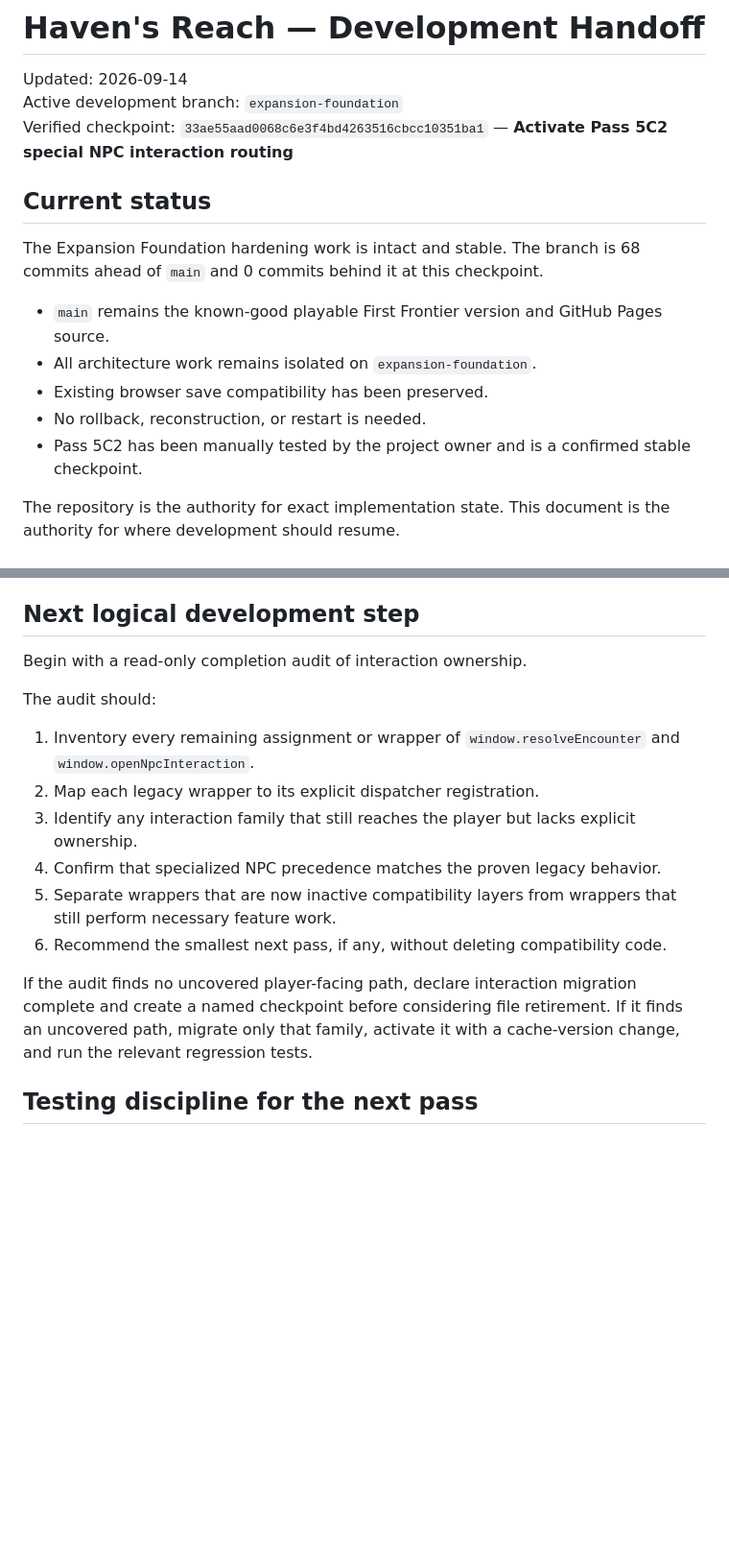
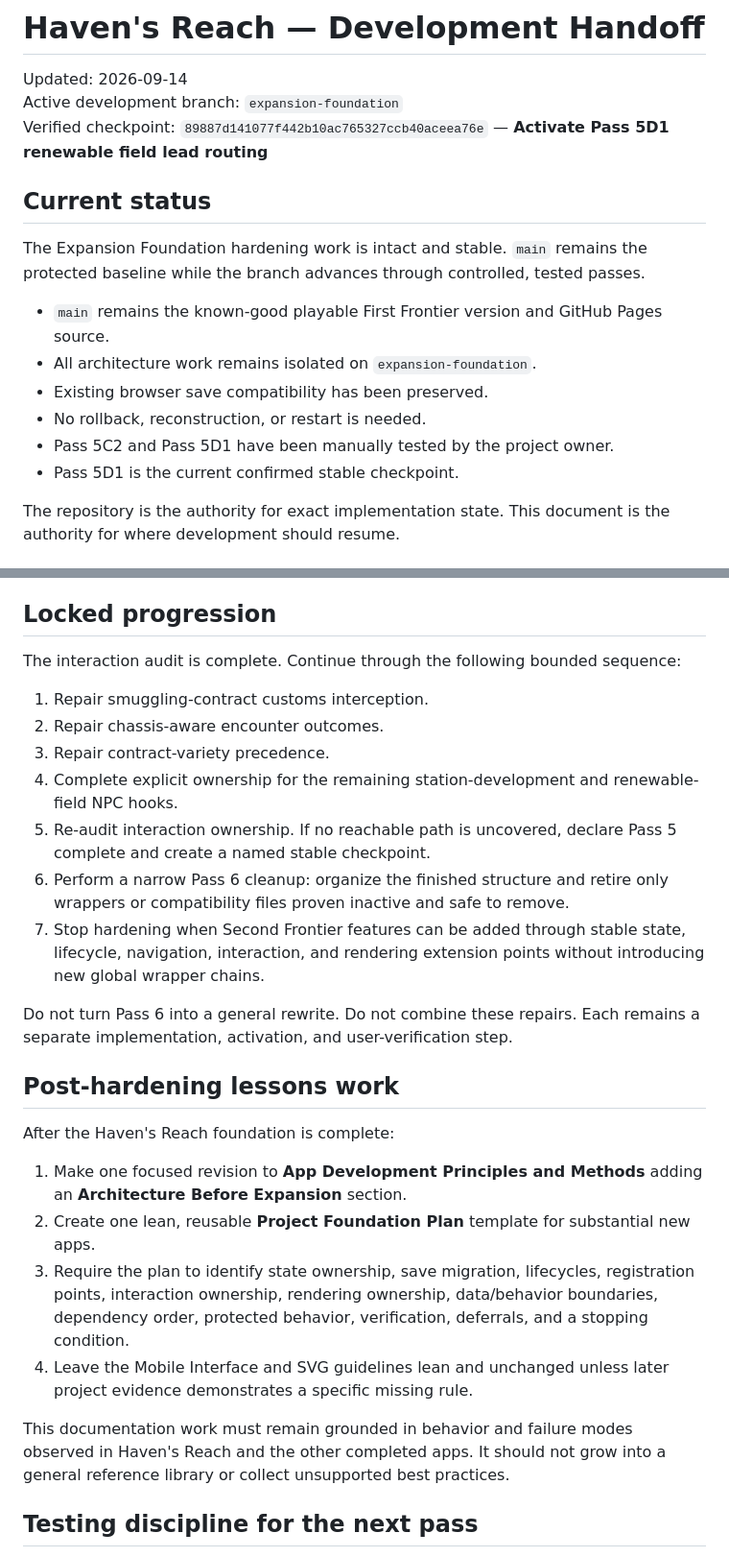
Before and after one commit to ErikEhresman-ST1987/havens-reach, a Markdown page: DEVELOPMENT-HANDOFF.md, 2 parts joined by grey strips. Shown at 96% size. Drawn GitHub-style; blank space fills up the shorter version.

Commit message:
Lock remaining hardening and lessons progression

```diff
--- a/DEVELOPMENT-HANDOFF.md
+++ b/DEVELOPMENT-HANDOFF.md
@@ -2,17 +2,18 @@
 
 Updated: 2026-09-14
 Active development branch: `expansion-foundation`
-Verified checkpoint: `33ae55aad0068c6e3f4bd4263516cbcc10351ba1` — **Activate Pass 5C2 special NPC interaction routing**
+Verified checkpoint: `89887d141077f442b10ac765327ccb40aceea76e` — **Activate Pass 5D1 renewable field lead routing**
 
 ## Current status
 
-The Expansion Foundation hardening work is intact and stable. The branch is 68 commits ahead of `main` and 0 commits behind it at this checkpoint.
+The Expansion Foundation hardening work is intact and stable. `main` remains the protected baseline while the branch advances through controlled, tested passes.
 
 - `main` remains the known-good playable First Frontier version and GitHub Pages source.
 - All architecture work remains isolated on `expansion-foundation`.
 - Existing browser save compatibility has been preserved.
 - No rollback, reconstruction, or restart is needed.
-- Pass 5C2 has been manually tested by the project owner and is a confirmed stable checkpoint.
+- Pass 5C2 and Pass 5D1 have been manually tested by the project owner.
+- Pass 5D1 is the current confirmed stable checkpoint.
 
 The repository is the authority for exact implementation state. This document is the authority for where development should resume.
 
@@ -119,20 +128,30 @@ Treat the following as verified at checkpoint `33ae55aa`:
 - Keep HTML, CSS, vanilla JavaScript, GitHub Pages, and local ownership.
 - Apply one coherent structural change at a time and test the affected behavior before continuing.
 
-## Next logical development step
+## Locked progression
 
-Begin with a read-only completion audit of interaction ownership.
+The interaction audit is complete. Continue through the following bounded sequence:
 
-The audit should:
+1. Repair smuggling-contract customs interception.
+2. Repair chassis-aware encounter outcomes.
+3. Repair contract-variety precedence.
+4. Complete explicit ownership for the remaining station-development and renewable-field NPC hooks.
+5. Re-audit interaction ownership. If no reachable path is uncovered, declare Pass 5 complete and create a named stable checkpoint.
+6. Perform a narrow Pass 6 cleanup: organize the finished structure and retire only wrappers or compatibility files proven inactive and safe to remove.
+7. Stop hardening when Second Frontier features can be added through stable state, lifecycle, navigation, interaction, and rendering extension points without introducing new global wrapper chains.
 
-1. Inventory every remaining assignment or wrapper of `window.resolveEncounter` and `window.openNpcInteraction`.
-2. Map each legacy wrapper to its explicit dispatcher registration.
-3. Identify any interaction family that still reaches the player but lacks explicit ownership.
-4. Confirm that specialized NPC precedence matches the proven legacy behavior.
-5. Separate wrappers that are now inactive compatibility layers from wrappers that still perform necessary feature work.
-6. Recommend the smallest next pass, if any, without deleting compatibility code.
+Do not turn Pass 6 into a general rewrite. Do not combine these repairs. Each remains a separate implementation, activation, and user-verification step.
 
-If the audit finds no uncovered player-facing path, declare interaction migration complete and create a named checkpoint before considering file retirement. If it finds an uncovered path, migrate only that family, activate it with a cache-version change, and run the relevant regression tests.
+## Post-hardening lessons work
+
+After the Haven's Reach foundation is complete:
+
+1. Make one focused revision to **App Development Principles and Methods** adding an **Architecture Before Expansion** section.
+2. Create one lean, reusable **Project Foundation Plan** template for substantial new apps.
+3. Require the plan to identify state ownership, save migration, lifecycles, registration points, interaction ownership, rendering ownership, data/behavior boundaries, dependency order, protected behavior, verification, deferrals, and a stopping condition.
+4. Leave the Mobile Interface and SVG guidelines lean and unchanged unless later project evidence demonstrates a specific missing rule.
+
+This documentation work must remain grounded in behavior and failure modes observed in Haven's Reach and the other completed apps. It should not grow into a general reference library or collect unsupported best practices.
 
 ## Testing discipline for the next pass
 
```
Also changed, not shown: other parts of DEVELOPMENT-HANDOFF.md (+10 -2 lines).
